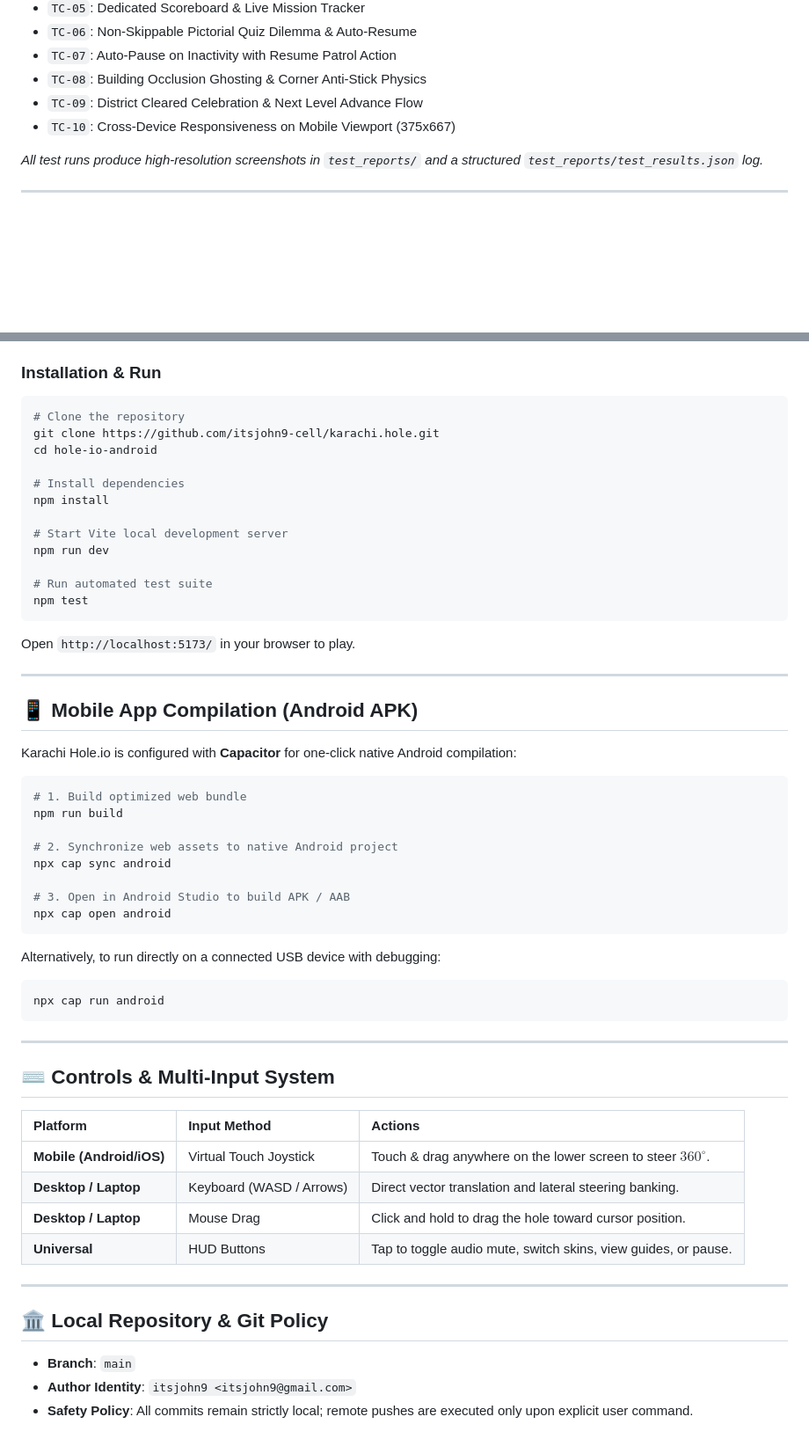
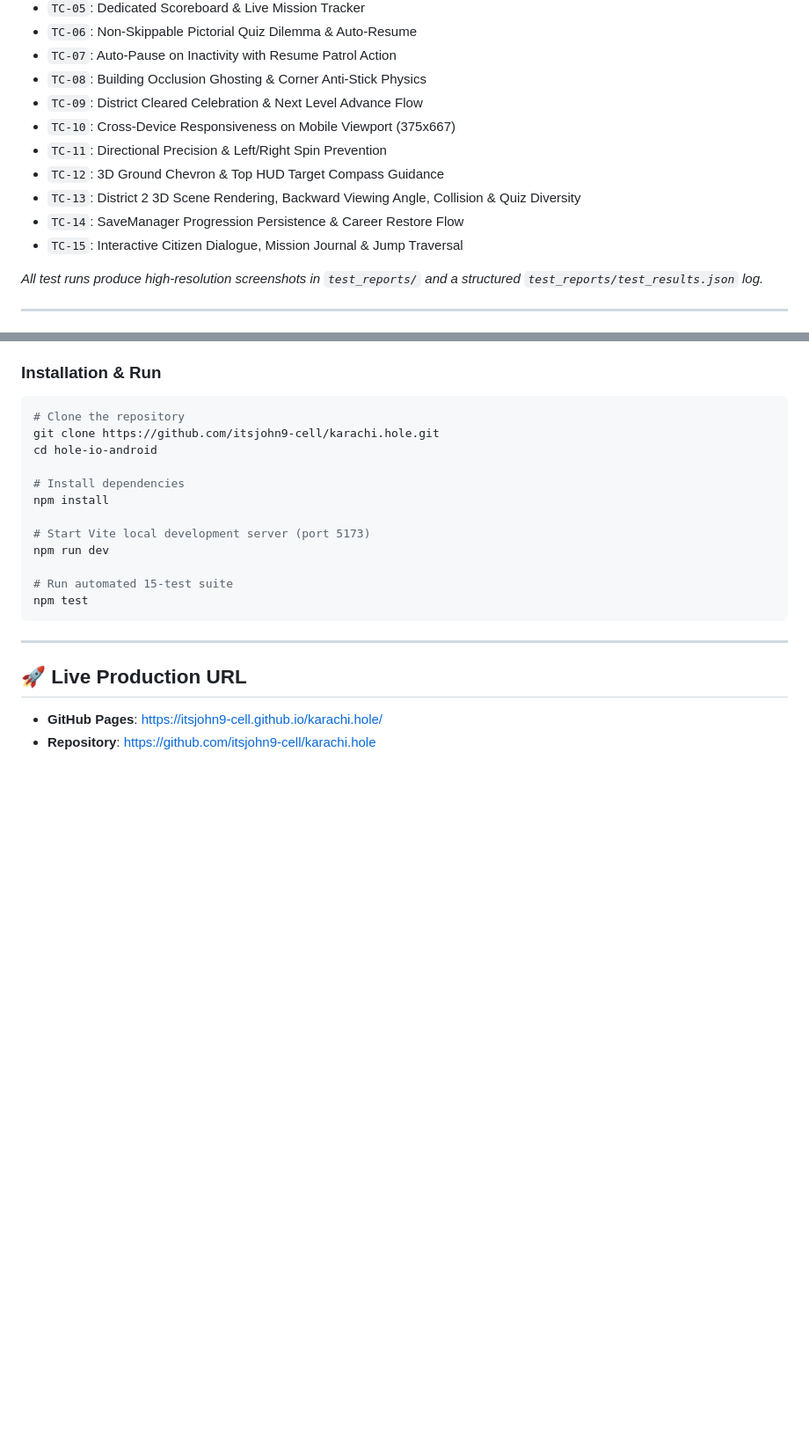
Before and after one commit to itsjohn9-cell/karachi.hole, a Markdown page: README.md, 2 parts joined by grey strips. Shown at 88% size. Rendered like a GitHub page; blank space fills up the shorter version.

Commit message:
docs: update README with 15 passing tests, live deployment, and v2.3.0 feature coverage

````diff
--- a/README.md
+++ b/README.md
@@ -71,6 +78,11 @@ node scripts/test_runner.js --port=5173 --screenshot-dir=./test_reports
 - `TC-08`: Building Occlusion Ghosting & Corner Anti-Stick Physics
 - `TC-09`: District Cleared Celebration & Next Level Advance Flow
 - `TC-10`: Cross-Device Responsiveness on Mobile Viewport (375x667)
+- `TC-11`: Directional Precision & Left/Right Spin Prevention
+- `TC-12`: 3D Ground Chevron & Top HUD Target Compass Guidance
+- `TC-13`: District 2 3D Scene Rendering, Backward Viewing Angle, Collision & Quiz Diversity
+- `TC-14`: SaveManager Progression Persistence & Career Restore Flow
+- `TC-15`: Interactive Citizen Dialogue, Mission Journal & Jump Traversal
 
 *All test runs produce high-resolution screenshots in `test_reports/` and a structured `test_reports/test_results.json` log.*
 
@@ -91,52 +103,16 @@ cd hole-io-android
 # Install dependencies
 npm install
 
-# Start Vite local development server
+# Start Vite local development server (port 5173)
 npm run dev
 
-# Run automated test suite
+# Run automated 15-test suite
 npm test
-```
-
-Open `http://localhost:5173/` in your browser to play.
-
----
-
-## 📱 Mobile App Compilation (Android APK)
-
-Karachi Hole.io is configured with **Capacitor** for one-click native Android compilation:
-
-```bash
-# 1. Build optimized web bundle
-npm run build
-
-# 2. Synchronize web assets to native Android project
-npx cap sync android
-
-# 3. Open in Android Studio to build APK / AAB
-npx cap open android
-```
-
-Alternatively, to run directly on a connected USB device with debugging:
-```bash
-npx cap run android
 ```
 
 ---
 
-## ⌨️ Controls & Multi-Input System
+## 🚀 Live Production URL
 
-| Platform | Input Method | Actions |
-| :--- | :--- | :--- |
-| **Mobile (Android/iOS)** | Virtual Touch Joystick | Touch & drag anywhere on the lower screen to steer $360^\circ$. |
-| **Desktop / Laptop** | Keyboard (WASD / Arrows) | Direct vector translation and lateral steering banking. |
-| **Desktop / Laptop** | Mouse Drag | Click and hold to drag the hole toward cursor position. |
-| **Universal** | HUD Buttons | Tap to toggle audio mute, switch skins, view guides, or pause. |
-
----
-
-## 🏛️ Local Repository & Git Policy
-
-- **Branch**: `main`
-- **Author Identity**: `itsjohn9 <itsjohn9@gmail.com>`
-- **Safety Policy**: All commits remain strictly local; remote pushes are executed only upon explicit user command.
+- **GitHub Pages**: [https://itsjohn9-cell.github.io/karachi.hole/](https://itsjohn9-cell.github.io/karachi.hole/)
+- **Repository**: [https://github.com/itsjohn9-cell/karachi.hole](https://github.com/itsjohn9-cell/karachi.hole)
````
Also changed, not shown: other parts of README.md (+17 -10 lines).
